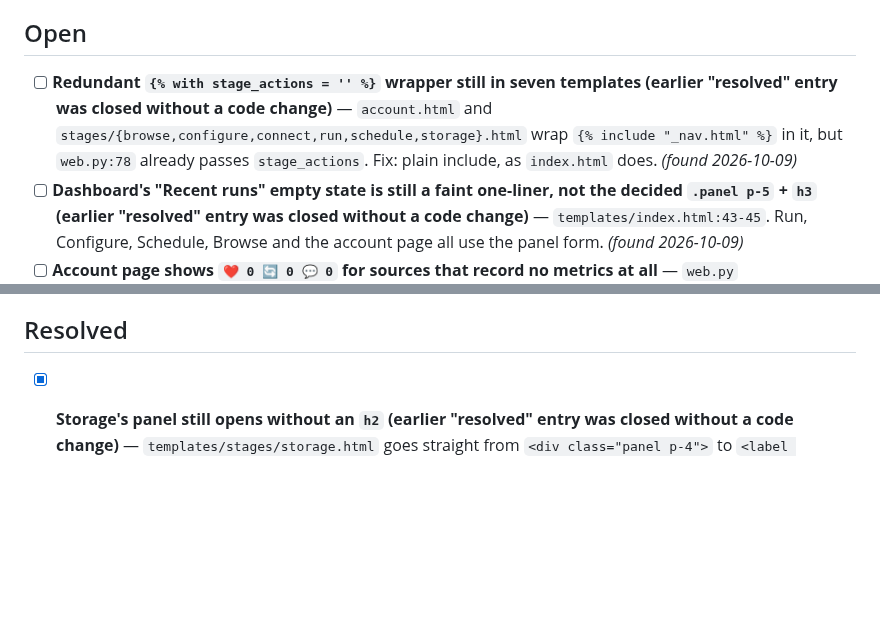
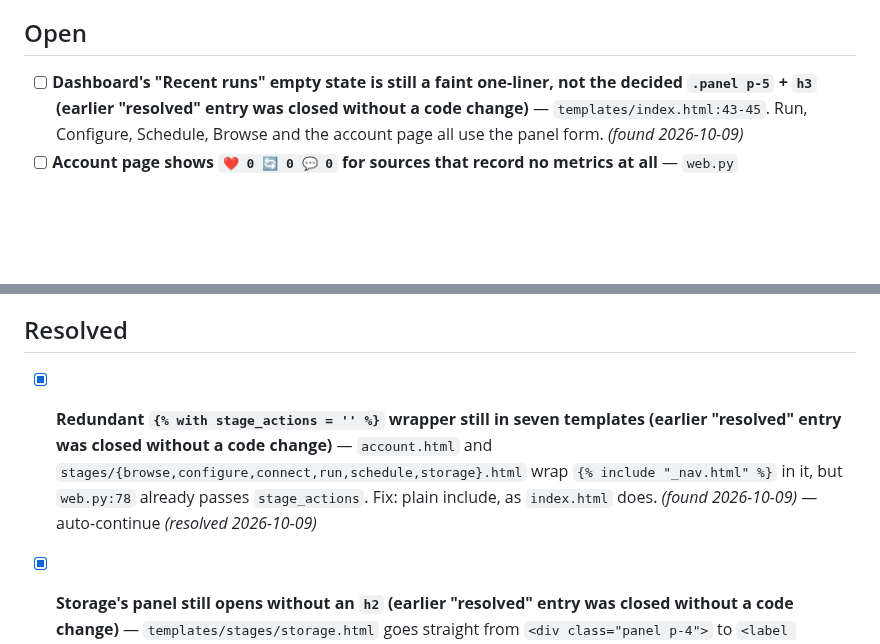
Before and after one commit to StuartJAtkinson/socialMediaArchiver, a Markdown page: ISSUES.md, 2 parts joined by grey strips. GitHub-like rendering; blank space fills up the shorter version.

Commit message:
chore(meta): resolve **Redundant `{% with stage_actions = '' %}` wrappe

```diff
--- a/ISSUES.md
+++ b/ISSUES.md
@@ -6,12 +6,12 @@
 
 
 ## Open
-- [ ] **Redundant `{% with stage_actions = '' %}` wrapper still in seven templates (earlier "resolved" entry was closed without a code change)** — `account.html` and `stages/{browse,configure,connect,run,schedule,storage}.html` wrap `{% include "_nav.html" %}` in it, but `web.py:78` already passes `stage_actions`. Fix: plain include, as `index.html` does. *(found 2026-10-09)*
 - [ ] **Dashboard's "Recent runs" empty state is still a faint one-liner, not the decided `.panel p-5` + `h3` (earlier "resolved" entry was closed without a code change)** — `templates/index.html:43-45`. Run, Configure, Schedule, Browse and the account page all use the panel form. *(found 2026-10-09)*
 - [ ] **Account page shows `❤️ 0 🔄 0 💬 0` for sources that record no metrics at all** — `web.py` `_normalize_metrics` defaults every missing key to `0`, so Twitter, RSS and Facebook posts (`metrics={}`) and YouTube's repost count (never collected) render a real-looking zero instead of nothing. Fix: return `None` for keys with no alias present, and in `templates/account.html` render each glyph only when its value isn't `null` (hide `.post-metrics` when all three are). Update `tests/test_web.py::test_normalize_metrics_maps_each_source_to_common_keys` (`{}` case). *(found 2026-10-09)*
 - [ ] **Connect's panel opens with a field label, not a heading, so the two one-of-N selector stages no longer match** — `templates/stages/storage.html` now reads `h2.panel-title` "Storage location" → `Backend` label → tabs; `templates/stages/connect.html` reads `Source` label → tabs → the per-source `h2.panel-title` (`x-text="active"`). Fix: add a static `<h2 class="panel-title">Credentials</h2>` above Connect's `Source` label, and demote the per-source title below the tabs to an `h3`, so both panels run heading → label → tabs → form. *(found 2026-10-09)*
 
 ## Resolved
+- [x] **Redundant `{% with stage_actions = '' %}` wrapper still in seven templates (earlier "resolved" entry was closed without a code change)** — `account.html` and `stages/{browse,configure,connect,run,schedule,storage}.html` wrap `{% include "_nav.html" %}` in it, but `web.py:78` already passes `stage_actions`. Fix: plain include, as `index.html` does. *(found 2026-10-09)* — auto-continue *(resolved 2026-10-09)*
 - [x] **Storage's panel still opens without an `h2` (earlier "resolved" entry was closed without a code change)** — `templates/stages/storage.html` goes straight from `<div class="panel p-4">` to `<label class="field-label">Backend</label>`; every other stage panel starts with a heading. *(found 2026-10-09)* — auto-continue *(resolved 2026-10-09)*
 - [x] **Faint text and inline links still use repeated inline `style="color:var(--faint|--accent|--muted)"` (earlier "resolved" entry was closed without a code change)** — dozens of sites across `index.html`, `account.html` and every `templates/stages/*.html`; no `.text-faint`/`.link` class exists in `base.css`. Fix: add those classes and replace the inline styles. *(found 2026-10-09)* — auto-continue *(resolved 2026-10-09)*
 - [x] **Redundant inline `style="cursor:pointer"` on 14 `.stage-actions` buttons (earlier "resolved" entry was closed without a code change)** — `base.css` `button.stage-actions` already sets `cursor: pointer`. Sites: `account.html` (Get more posts), `browse.html` (Search, Export), `configure.html` (Remove, Add), `connect.html` (Save, Reload), `run.html` (Run now), `schedule.html` (Save, Reload), `storage.html` (Save, Reload). Fix: delete the attribute. *(found 2026-10-09)* — auto-continue *(resolved 2026-10-09)*
```
